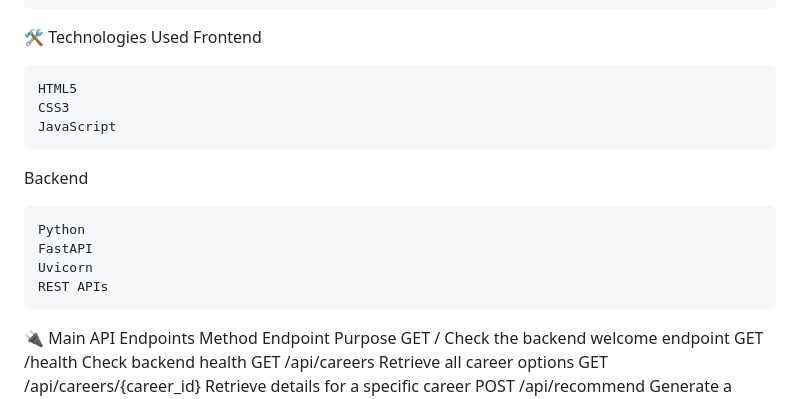
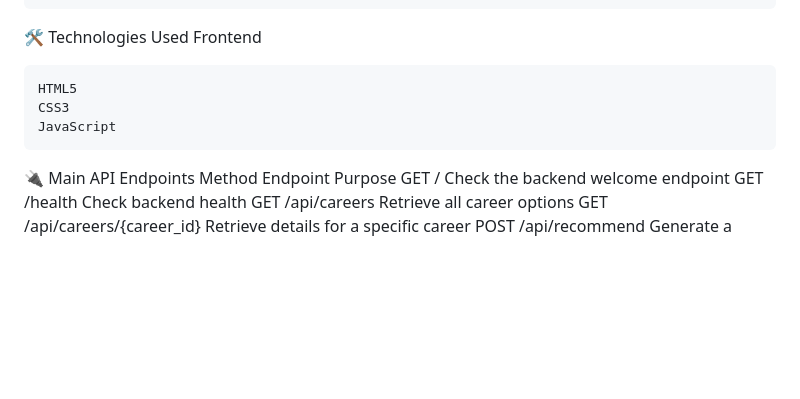
Before and after one commit to yashmy68711-collab/AI-Career-Guidance, a Markdown page: README.md, the part around the change. Drawn GitHub-style; blank space fills up the shorter version.

Commit message:
Remove backend technologies from README
Removed backend technologies section from README.

```diff
--- a/README.md
+++ b/README.md
@@ -77,13 +77,6 @@ Frontend
     CSS3
     JavaScript
 
-Backend
-
-    Python
-    FastAPI
-    Uvicorn
-    REST APIs
-
 🔌 Main API Endpoints
 Method	Endpoint	Purpose
 GET	/	Check the backend welcome endpoint
```
